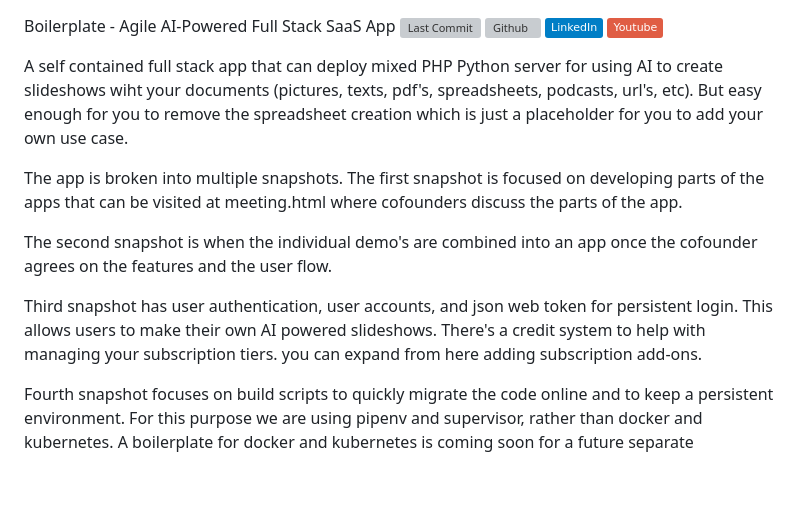
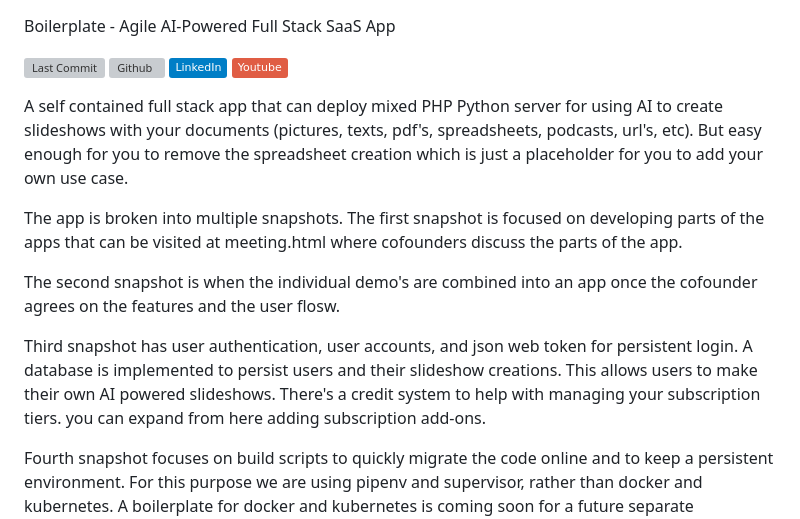
Before and after one commit to Siphon880gh/boilerplate-agile-ai-saas, a Markdown page: Readme.md, the part around the change. Rendered like a GitHub page; badges without logos; blank space fills up the shorter version; grey boxes are pictures that could not be loaded.

```diff
--- a/Readme.md
+++ b/Readme.md
@@ -1,17 +1,18 @@
 
 Boilerplate - Agile AI-Powered Full Stack SaaS App
+
 ![Last Commit](https://img.shields.io/github/last-commit/Siphon880gh/boilerplate-agile-ai-saas/main)
 <a target="_blank" href="https://github.com/Siphon880gh" rel="nofollow"><img src="https://img.shields.io/badge/GitHub--blue?style=social&logo=GitHub" alt="Github" data-canonical-src="https://img.shields.io/badge/GitHub--blue?style=social&logo=GitHub" style="max-width:8.5ch;"></a>
 <a target="_blank" href="https://www.linkedin.com/in/weng-fung/" rel="nofollow"><img src="https://img.shields.io/badge/LinkedIn-blue?style=flat&logo=linkedin&labelColor=blue" alt="Linked-In" data-canonical-src="https://img.shields.io/badge/LinkedIn-blue?style=flat&amp;logo=linkedin&amp;labelColor=blue" style="max-width:10ch;"></a>
 <a target="_blank" href="https://www.youtube.com/@WayneTeachesCode/" rel="nofollow"><img src="https://img.shields.io/badge/Youtube-red?style=flat&logo=youtube&labelColor=red" alt="Youtube" data-canonical-src="https://img.shields.io/badge/Youtube-red?style=flat&amp;logo=youtube&amp;labelColor=red" style="max-width:10ch;"></a>
 
-A self contained full stack app that can deploy mixed PHP Python server for using AI to create slideshows wiht your documents (pictures, texts, pdf's, spreadsheets, podcasts, url's, etc). But easy enough for you to remove the spreadsheet creation which is just a placeholder for you to add your own use case.
+A self contained full stack app that can deploy mixed PHP Python server for using AI to create slideshows with your documents (pictures, texts, pdf's, spreadsheets, podcasts, url's, etc). But easy enough for you to remove the spreadsheet creation which is just a placeholder for you to add your own use case.
 
 The app is broken into multiple snapshots. The first snapshot is focused on developing parts of the apps that can be visited at meeting.html where cofounders discuss the parts of the app.
 
-The second snapshot is when the individual demo's are combined into an app once the cofounder agrees on the features and the user flow.
+The second snapshot is when the individual demo's are combined into an app once the cofounder agrees on the features and the user flosw.
 
-Third snapshot has user authentication, user accounts, and json web token for persistent login. This allows users to make their own AI powered slideshows. There's a credit system to help with managing your subscription tiers. you can expand from here adding subscription add-ons.
+Third snapshot has user authentication, user accounts, and json web token for persistent login. A database is implemented to persist users and their slideshow creations. This allows users to make their own AI powered slideshows. There's a credit system to help with managing your subscription tiers. you can expand from here adding subscription add-ons.
 
 Fourth snapshot focuses on build scripts to quickly migrate the code online and to keep a persistent environment. For this purpose we are using pipenv and supervisor, rather than docker and kubernetes. A boilerplate for docker and kubernetes is coming soon for a future separate repository.
 
```
